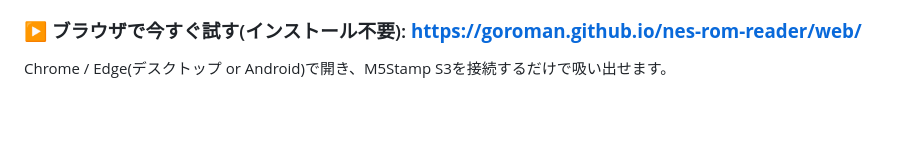
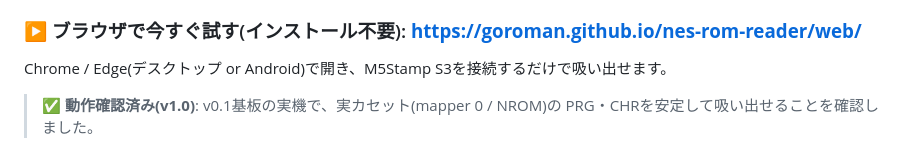
Before and after one commit to GOROman/nes-rom-reader, a Markdown page: README.md, the part around the change. GitHub-like rendering; blank space fills up the shorter version.

Commit message:
README: v1.0 動作確認済みバッジ追記
Co-Authored-By: Claude Opus 4.8 <noreply@anthropic.com>

```diff
--- a/README.md
+++ b/README.md
@@ -6,6 +6,9 @@
 
 ### ▶ ブラウザで今すぐ試す(インストール不要): **https://goroman.github.io/nes-rom-reader/web/**
 Chrome / Edge(デスクトップ or Android)で開き、M5Stamp S3を接続するだけで吸い出せます。
+
+> ✅ **動作確認済み(v1.0)**: v0.1基板の実機で、実カセット(mapper 0 / NROM)の
+> PRG・CHRを安定して吸い出せることを確認しました。
 
 ![実機で吸い出し中](docs/images/hero-dumping.jpeg)
 
```
